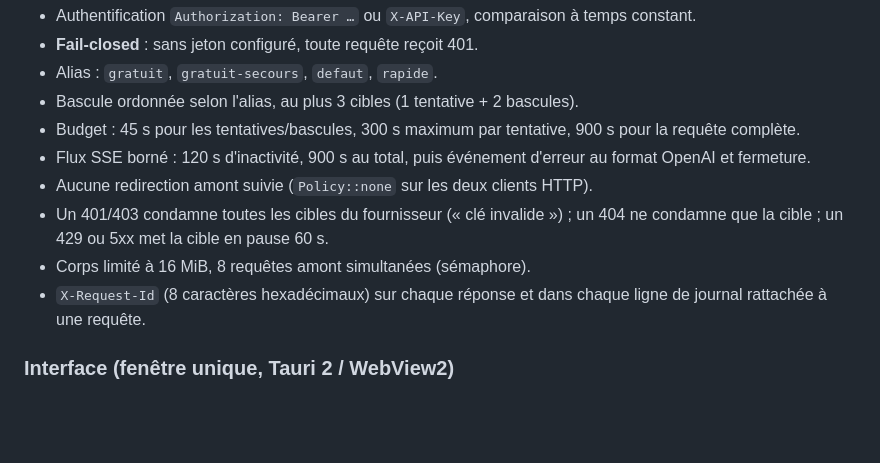
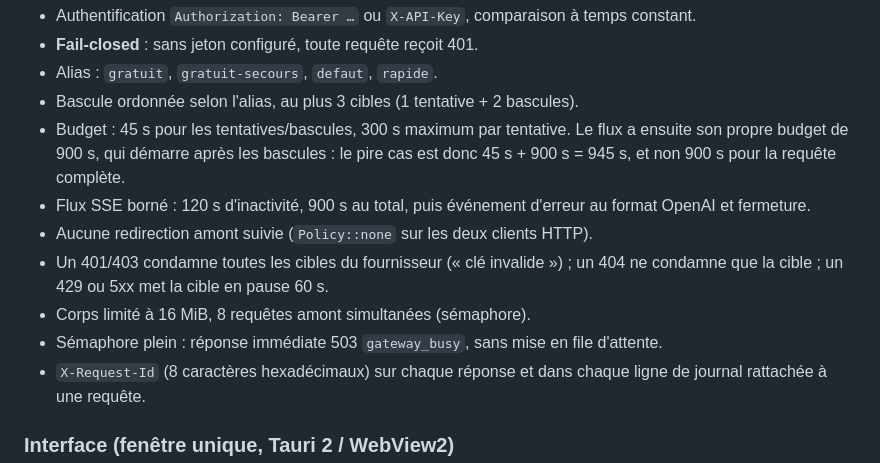
Before and after one commit to xtrem21-source/ApiVault_Proxy, a Markdown page: ETAT-REEL.md, the part around the change. GitHub-like rendering; blank space fills up the shorter version.

Commit message:
docs: precisions d'audit

```diff
--- a/ETAT-REEL.md
+++ b/ETAT-REEL.md
@@ -29,14 +29,18 @@ du 18/10/2026, après le sprint 0 d'assainissement.
 - **Fail-closed** : sans jeton configuré, toute requête reçoit 401.
 - Alias : `gratuit`, `gratuit-secours`, `defaut`, `rapide`.
 - Bascule ordonnée selon l'alias, au plus 3 cibles (1 tentative + 2 bascules).
-- Budget : 45 s pour les tentatives/bascules, 300 s maximum par tentative,
-  900 s pour la requête complète.
+- Budget : 45 s pour les tentatives/bascules, 300 s maximum par tentative.
+  Le flux a ensuite son propre budget de 900 s, qui démarre après les bascules :
+  le pire cas est donc 45 s + 900 s = 945 s, et non 900 s pour la requête
+  complète.
 - Flux SSE borné : 120 s d'inactivité, 900 s au total, puis événement d'erreur
   au format OpenAI et fermeture.
 - Aucune redirection amont suivie (`Policy::none` sur les deux clients HTTP).
 - Un 401/403 condamne toutes les cibles du fournisseur (« clé invalide ») ;
   un 404 ne condamne que la cible ; un 429 ou 5xx met la cible en pause 60 s.
 - Corps limité à 16 MiB, 8 requêtes amont simultanées (sémaphore).
+- Sémaphore plein : réponse immédiate 503 `gateway_busy`, sans mise en file
+  d'attente.
 - `X-Request-Id` (8 caractères hexadécimaux) sur chaque réponse et dans chaque
   ligne de journal rattachée à une requête.
 
```
